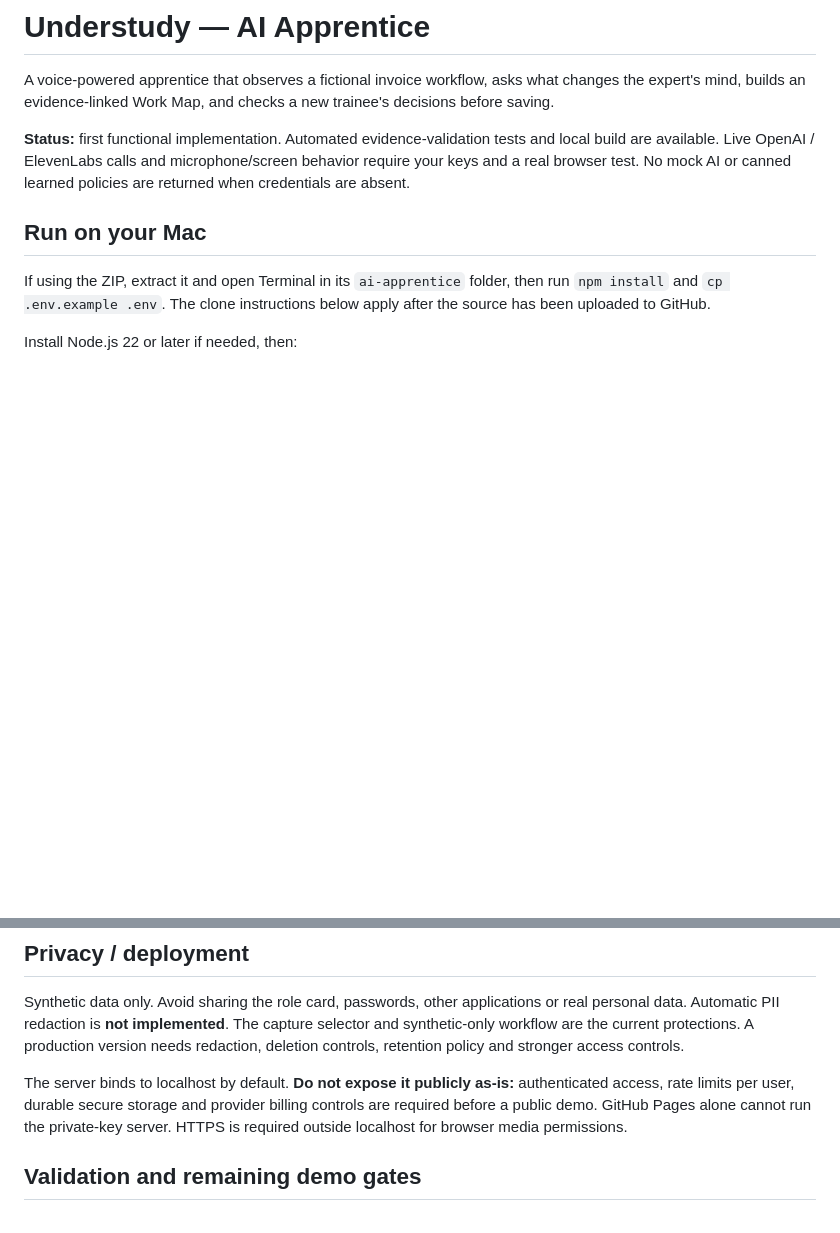
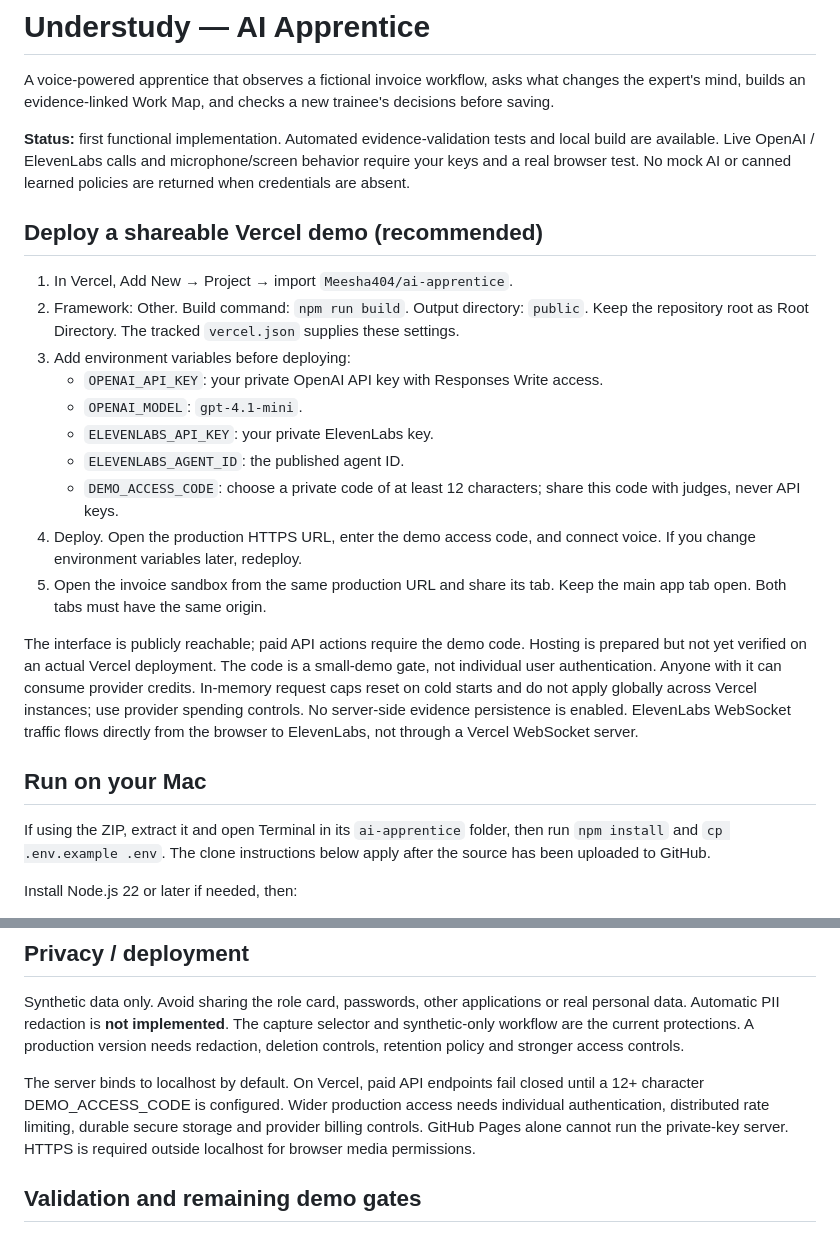
Before and after one commit to Meesha404/ai-apprentice, a Markdown page: README.md, 2 parts joined by grey strips. Drawn GitHub-style; blank space fills up the shorter version.

Commit message:
Prepare shareable Vercel demo with protected API access

```diff
--- a/README.md
+++ b/README.md
@@ -3,6 +3,21 @@
 A voice-powered apprentice that observes a fictional invoice workflow, asks what changes the expert's mind, builds an evidence-linked Work Map, and checks a new trainee's decisions before saving.
 
 **Status:** first functional implementation. Automated evidence-validation tests and local build are available. Live OpenAI / ElevenLabs calls and microphone/screen behavior require your keys and a real browser test. No mock AI or canned learned policies are returned when credentials are absent.
+
+## Deploy a shareable Vercel demo (recommended)
+
+1. In Vercel, Add New → Project → import `Meesha404/ai-apprentice`.
+2. Framework: Other. Build command: `npm run build`. Output directory: `public`. Keep the repository root as Root Directory. The tracked `vercel.json` supplies these settings.
+3. Add environment variables before deploying:
+   - `OPENAI_API_KEY`: your private OpenAI API key with Responses Write access.
+   - `OPENAI_MODEL`: `gpt-4.1-mini`.
+   - `ELEVENLABS_API_KEY`: your private ElevenLabs key.
+   - `ELEVENLABS_AGENT_ID`: the published agent ID.
+   - `DEMO_ACCESS_CODE`: choose a private code of at least 12 characters; share this code with judges, never API keys.
+4. Deploy. Open the production HTTPS URL, enter the demo access code, and connect voice. If you change environment variables later, redeploy.
+5. Open the invoice sandbox from the same production URL and share its tab. Keep the main app tab open. Both tabs must have the same origin.
+
+The interface is publicly reachable; paid API actions require the demo code. Hosting is prepared but not yet verified on an actual Vercel deployment. The code is a small-demo gate, not individual user authentication. Anyone with it can consume provider credits. In-memory request caps reset on cold starts and do not apply globally across Vercel instances; use provider spending controls. No server-side evidence persistence is enabled. ElevenLabs WebSocket traffic flows directly from the browser to ElevenLabs, not through a Vercel WebSocket server.
 
 ## Run on your Mac
 
@@ -69,7 +84,7 @@ Vanilla browser UI + bundled `@elevenlabs/client`; Node.js HTTP server; OpenAI R
 
 Synthetic data only. Avoid sharing the role card, passwords, other applications or real personal data. Automatic PII redaction is **not implemented**. The capture selector and synthetic-only workflow are the current protections. A production version needs redaction, deletion controls, retention policy and stronger access controls.
 
-The server binds to localhost by default. **Do not expose it publicly as-is:** authenticated access, rate limits per user, durable secure storage and provider billing controls are required before a public demo. GitHub Pages alone cannot run the private-key server. HTTPS is required outside localhost for browser media permissions.
+The server binds to localhost by default. On Vercel, paid API endpoints fail closed until a 12+ character DEMO_ACCESS_CODE is configured. Wider production access needs individual authentication, distributed rate limiting, durable secure storage and provider billing controls. GitHub Pages alone cannot run the private-key server. HTTPS is required outside localhost for browser media permissions.
 
 ## Validation and remaining demo gates
 
```
